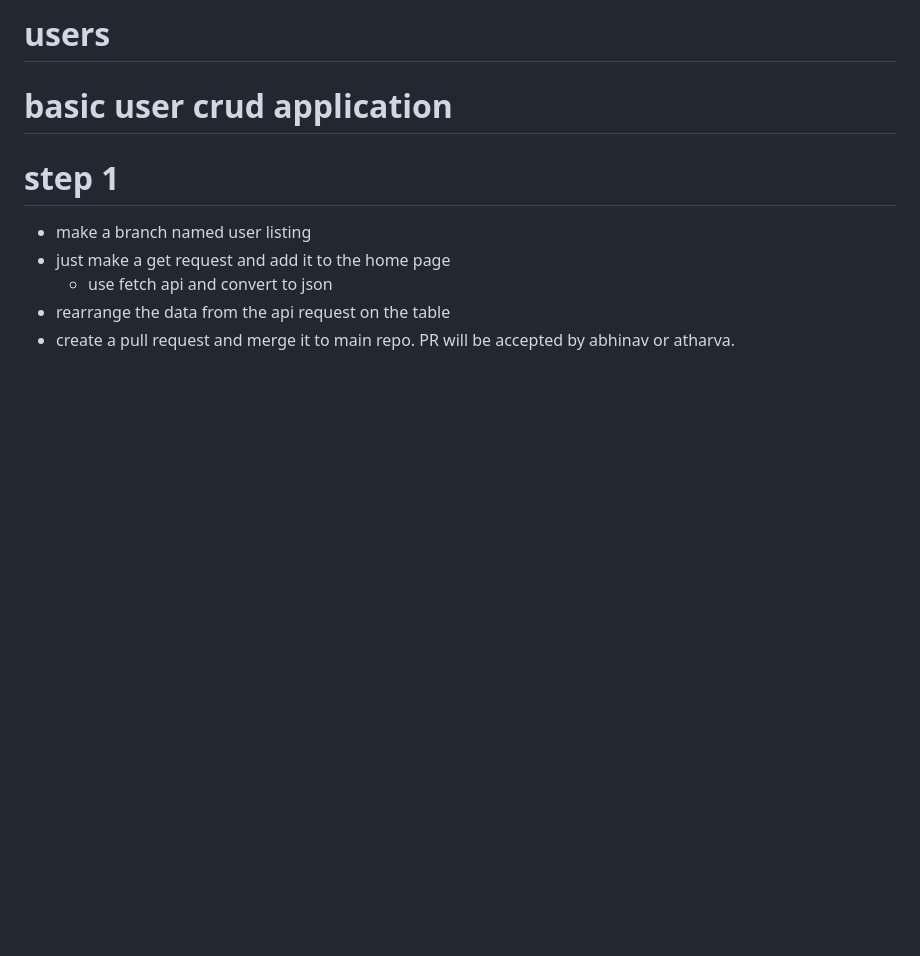
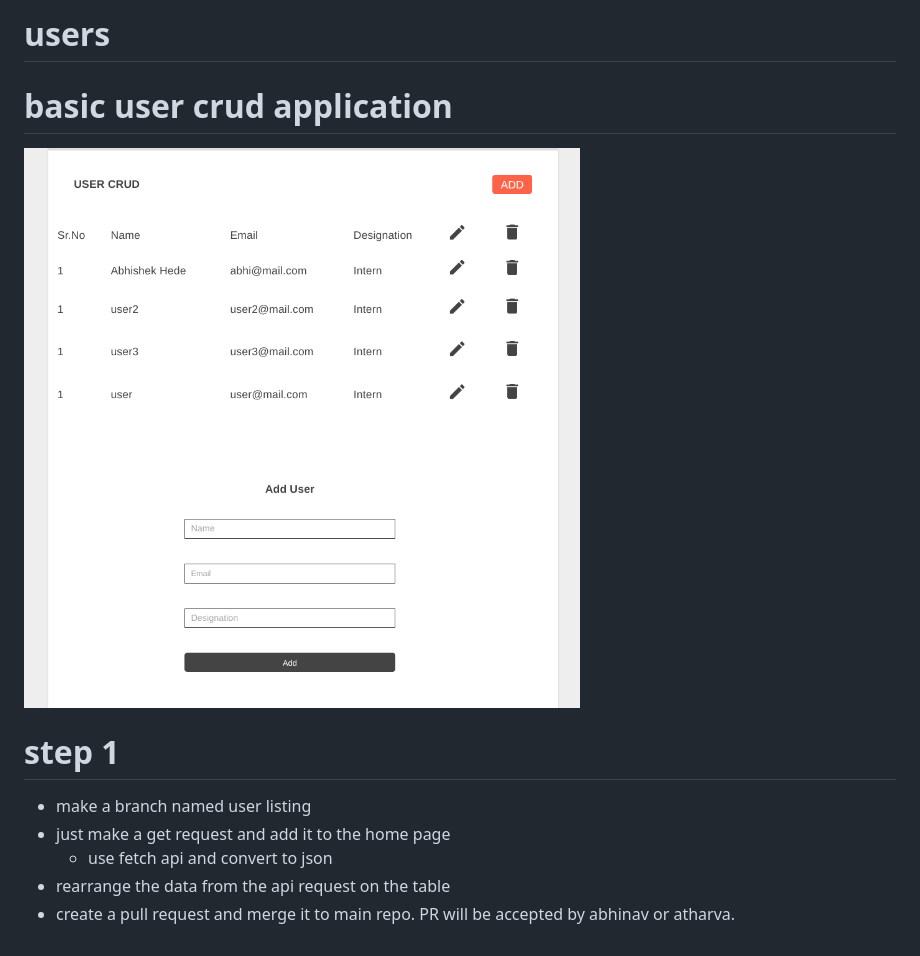
Before and after one commit to Abhiishekk31/users, a Markdown page: README.md, the part around the change. GitHub-like rendering; pictures changed too: wireframe.png (added); blank space fills up the shorter version.

```diff
--- a/README.md
+++ b/README.md
@@ -1,5 +1,7 @@
 # users
 # basic user crud application
+
+![Wireframe](/wireframe.png)
 
 # step 1
   - make a branch named user listing
```
Also changed, not shown: 4 other files.
